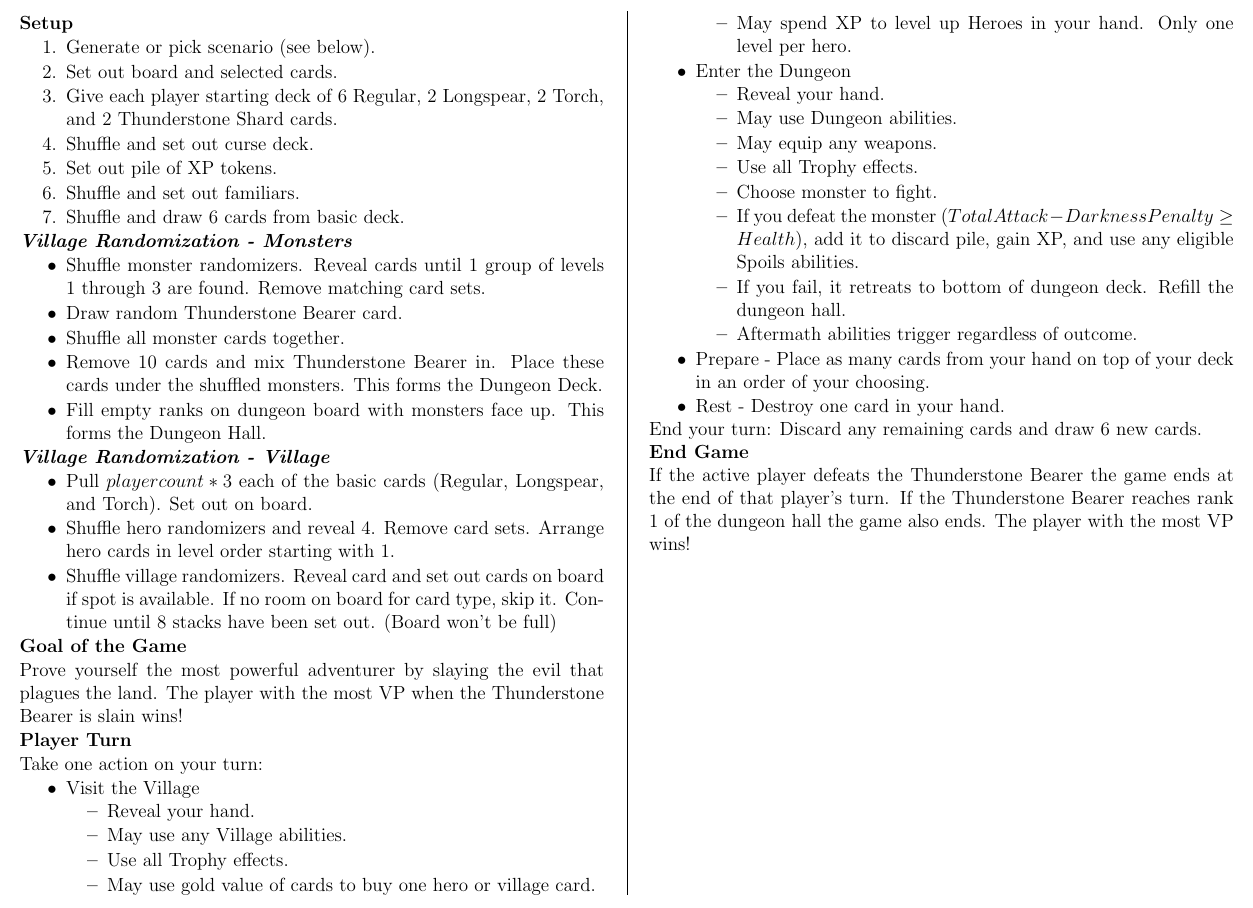
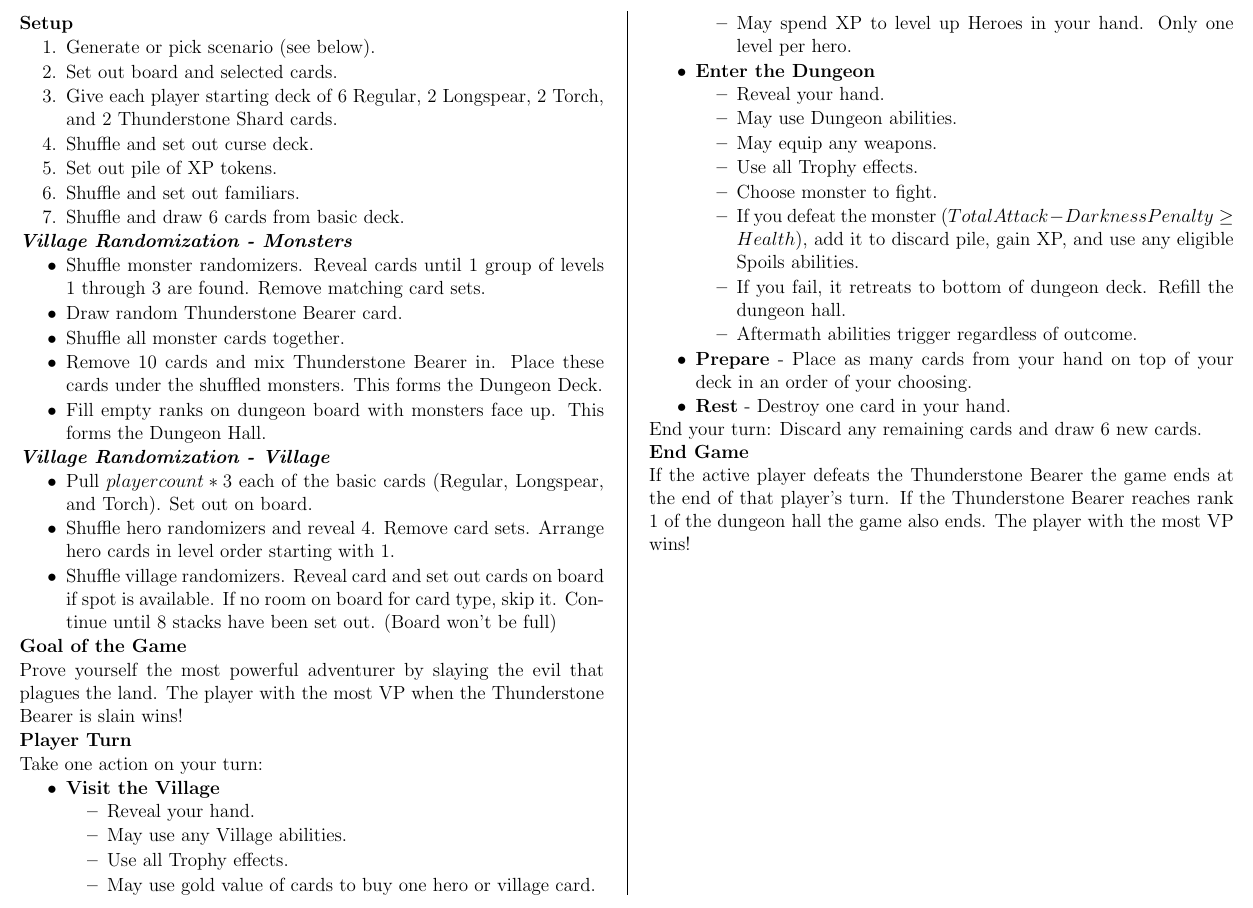
Before and after one commit to MJJoyce/GameSummarySheets, a LaTeX document (ThunderstoneAdvance/ThunderstoneAdvance.tex): part of page 1 of 2, cut so that both start at the same text. Compiled offline with pdfLaTeX.

Commit message:
Make Player Turn seciton a bit nicer looking

```diff
--- a/ThunderstoneAdvance/ThunderstoneAdvance.tex
+++ b/ThunderstoneAdvance/ThunderstoneAdvance.tex
@@ -99,7 +99,7 @@ Prove yourself the most powerful adventurer by slaying the evil that plagues the
 \section*{Player Turn}
 Take one action on your turn:
 \begin{itemizeCustom}
-	\item Visit the Village
+	\item \textbf{Visit the Village}
 		\begin{itemizeCustom}
 			\item Reveal your hand.
 			\item May use any Village abilities.
@@ -107,7 +107,7 @@ Take one action on your turn:
 			\item May use gold value of cards to buy one hero or village card.
 			\item May spend XP to level up Heroes in your hand. Only one level per hero.
 		\end{itemizeCustom}
-	\item Enter the Dungeon
+	\item \textbf{Enter the Dungeon}
 		\begin{itemizeCustom}
 			\item Reveal your hand.
 			\item May use Dungeon abilities.
@@ -118,8 +118,8 @@ Take one action on your turn:
 			\item If you fail, it retreats to bottom of dungeon deck. Refill the dungeon hall.
 			\item Aftermath abilities trigger regardless of outcome.
 		\end{itemizeCustom}
-	\item Prepare - Place as many cards from your hand on top of your deck in an order of your choosing.
-	\item Rest - Destroy one card in your hand.
+	\item \textbf{Prepare} - Place as many cards from your hand on top of your deck in an order of your choosing.
+	\item \textbf{Rest} - Destroy one card in your hand.
 
 \end{itemizeCustom}
 End your turn: Discard any remaining cards and draw 6 new cards.
```
Also changed, not shown: ThunderstoneAdvance/ThunderstoneAdvance.pdf.
